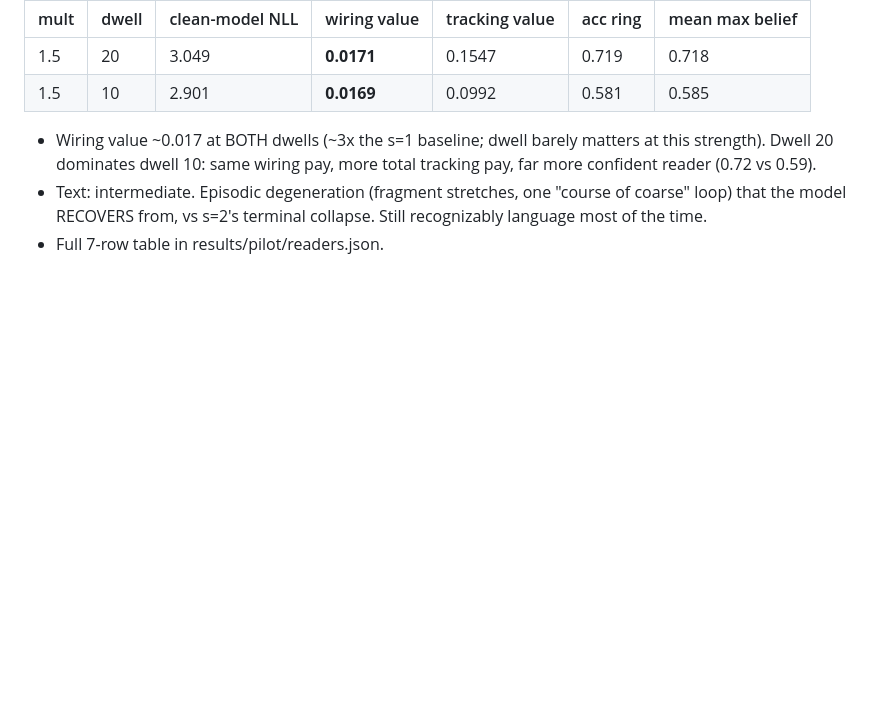
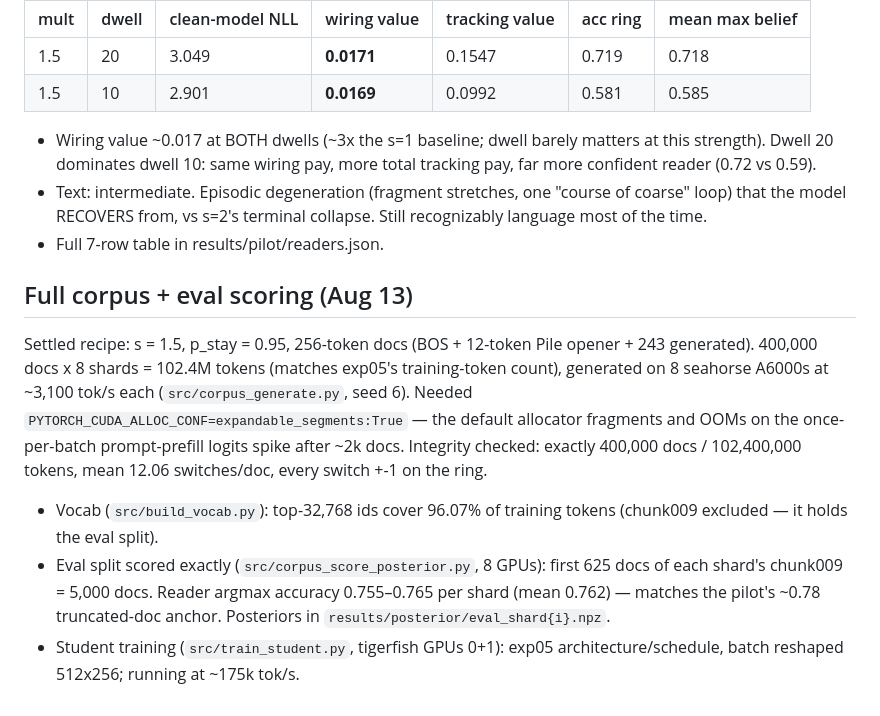
Before and after one commit to lolismek/manifolds_polytopes, a Markdown page: experiments/06_short_dwell/README.md, the part around the change. Rendered like a GitHub page; blank space fills up the shorter version.

Commit message:
exp06: full corpus (400k x 256 tok) + exact eval-split scoring (reader acc 0.762)

```diff
--- a/experiments/06_short_dwell/README.md
+++ b/experiments/06_short_dwell/README.md
@@ -77,3 +77,23 @@ Same 64-doc recipe, --mult 2.0:
   "course of coarse" loop) that the model RECOVERS from, vs s=2's terminal
   collapse. Still recognizably language most of the time.
 - Full 7-row table in results/pilot/readers.json.
+
+## Full corpus + eval scoring (Aug 13)
+
+Settled recipe: s = 1.5, p_stay = 0.95, 256-token docs (BOS + 12-token
+Pile opener + 243 generated). 400,000 docs x 8 shards = 102.4M tokens
+(matches exp05's training-token count), generated on 8 seahorse A6000s at
+~3,100 tok/s each (`src/corpus_generate.py`, seed 6). Needed
+`PYTORCH_CUDA_ALLOC_CONF=expandable_segments:True` — the default allocator
+fragments and OOMs on the once-per-batch prompt-prefill logits spike after
+~2k docs. Integrity checked: exactly 400,000 docs / 102,400,000 tokens,
+mean 12.06 switches/doc, every switch +-1 on the ring.
+
+- Vocab (`src/build_vocab.py`): top-32,768 ids cover 96.07% of training
+  tokens (chunk009 excluded — it holds the eval split).
+- Eval split scored exactly (`src/corpus_score_posterior.py`, 8 GPUs):
+  first 625 docs of each shard's chunk009 = 5,000 docs. Reader argmax
+  accuracy 0.755–0.765 per shard (mean 0.762) — matches the pilot's ~0.78
+  truncated-doc anchor. Posteriors in `results/posterior/eval_shard{i}.npz`.
+- Student training (`src/train_student.py`, tigerfish GPUs 0+1): exp05
+  architecture/schedule, batch reshaped 512x256; running at ~175k tok/s.
```
